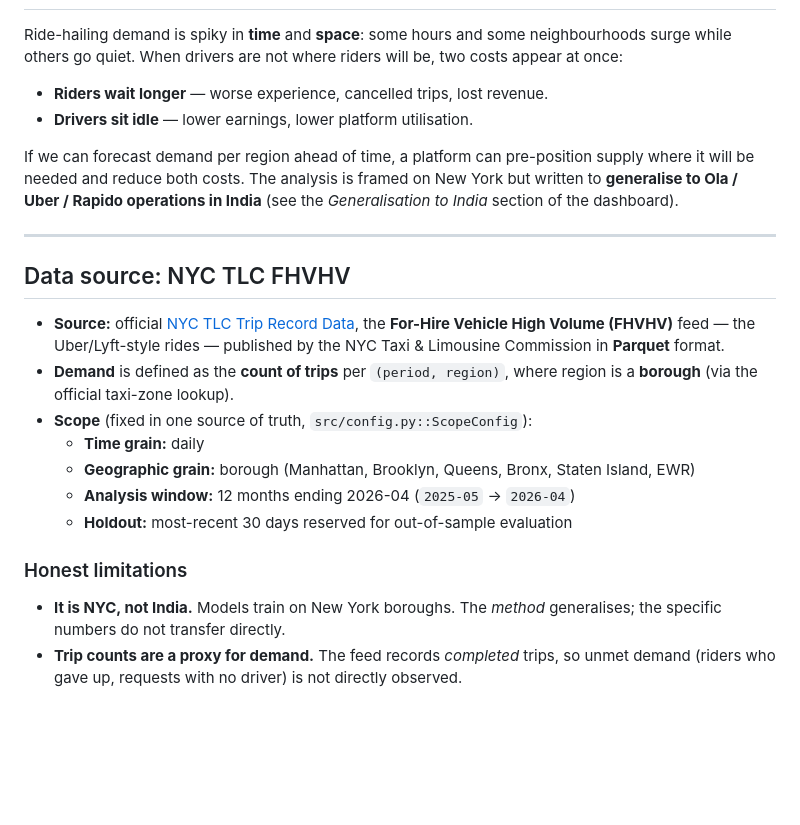
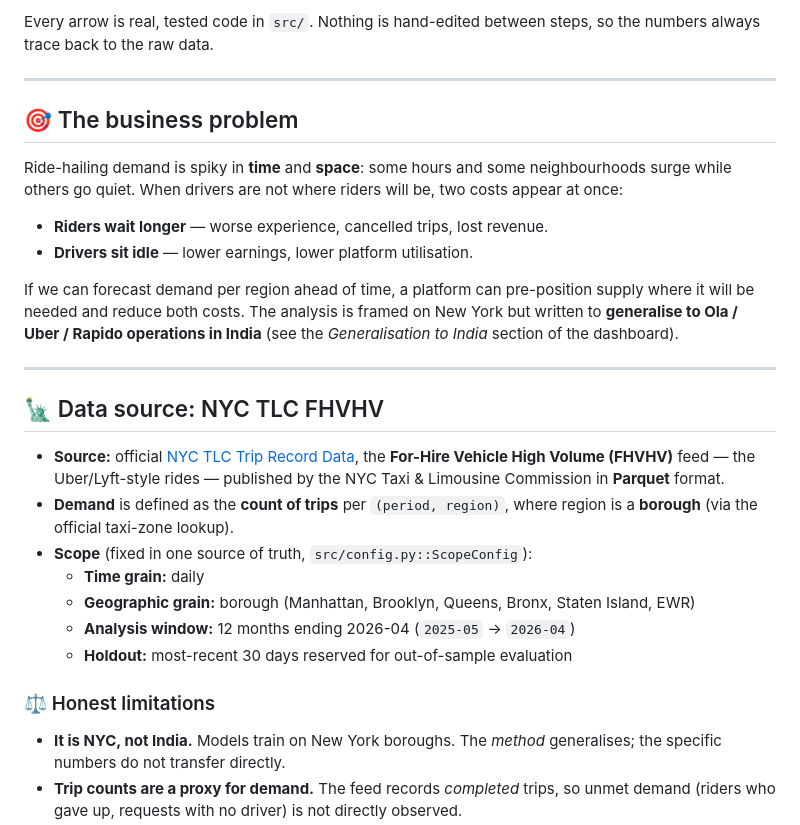
Before and after one commit to Swagata-Bhowmik/Ride-Hailing-Demand-Forecasting, a Markdown page: README.md, the part around one of its changes. Drawn GitHub-style; blank space fills up the shorter version.

```diff
--- a/README.md
+++ b/README.md
@@ -42,3 +63,9 @@ short daily series ([full scoreboard below](#real-holdout-results)).
+Every arrow is real, tested code in `src/`. Nothing is hand-edited between steps, so
+the numbers always trace back to the raw data.
+
+---
+
+## 🎯 The business problem
 
 Ride-hailing demand is spiky in **time** and **space**: some hours and some
 neighbourhoods surge while others go quiet. When drivers are not where riders will
@@ -54,7 +81,7 @@ the *Generalisation to India* section of the dashboard).
 
 ---
 
-## Data source: NYC TLC FHVHV
+## 🗽 Data source: NYC TLC FHVHV
 
 - **Source:** official [NYC TLC Trip Record Data](https://www.nyc.gov/site/tlc/about/tlc-trip-record-data.page),
   the **For-Hire Vehicle High Volume (FHVHV)** feed — the Uber/Lyft-style rides —
@@ -67,7 +94,7 @@ the *Generalisation to India* section of the dashboard).
   - **Analysis window:** 12 months ending 2026-04 (`2025-05` → `2026-04`)
   - **Holdout:** most-recent 30 days reserved for out-of-sample evaluation
 
-### Honest limitations
+### ⚖️ Honest limitations
 
 - **It is NYC, not India.** Models train on New York boroughs. The *method*
   generalises; the specific numbers do not transfer directly.
```
Also changed, not shown: other parts of README.md (+59 -33 lines).
